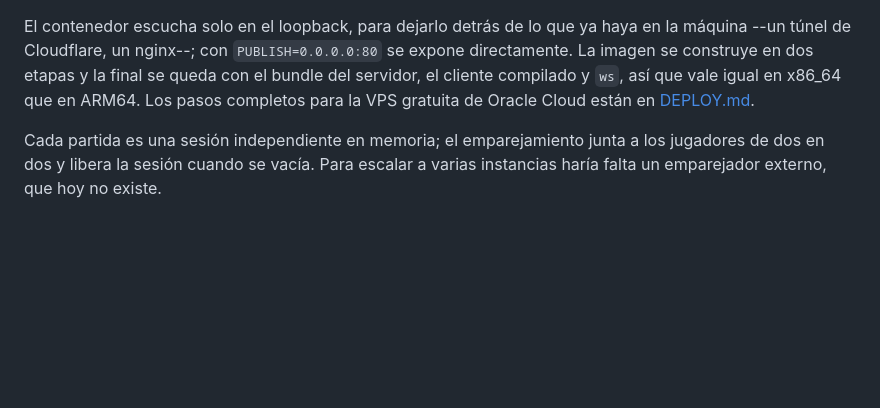
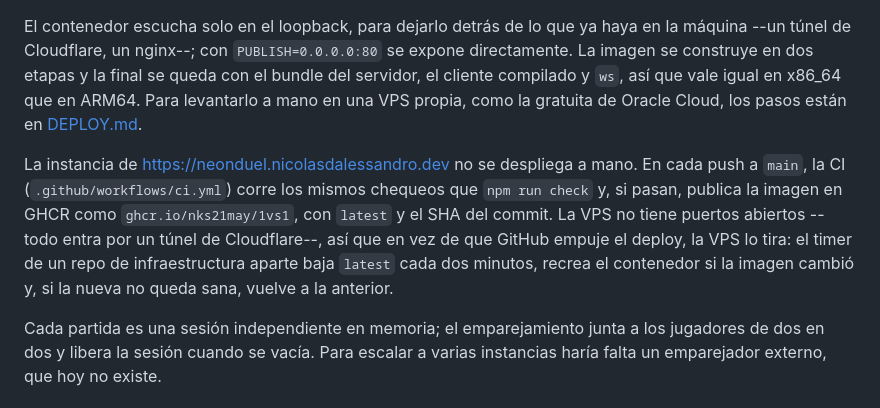
Before and after one commit to nks21may/1vs1, a Markdown page: README.md, the part around one of its changes. GitHub-like rendering; blank space fills up the shorter version.

```diff
--- a/README.md
+++ b/README.md
@@ -379,8 +381,17 @@ El contenedor escucha solo en el loopback, para dejarlo detrás de lo que ya hay
 en la máquina --un túnel de Cloudflare, un nginx--; con `PUBLISH=0.0.0.0:80` se
 expone directamente. La imagen se construye en dos etapas y la final se queda con
 el bundle del servidor, el cliente compilado y `ws`, así que vale igual en x86_64
-que en ARM64. Los pasos completos para la VPS gratuita de Oracle Cloud están en
-[DEPLOY.md](DEPLOY.md).
+que en ARM64. Para levantarlo a mano en una VPS propia, como la gratuita de
+Oracle Cloud, los pasos están en [DEPLOY.md](DEPLOY.md).
+
+La instancia de <https://neonduel.nicolasdalessandro.dev> no se despliega a mano.
+En cada push a `main`, la CI (`.github/workflows/ci.yml`) corre los mismos
+chequeos que `npm run check` y, si pasan, publica la imagen en GHCR como
+`ghcr.io/nks21may/1vs1`, con `latest` y el SHA del commit. La VPS no tiene
+puertos abiertos --todo entra por un túnel de Cloudflare--, así que en vez de que
+GitHub empuje el deploy, la VPS lo tira: el timer de un repo de infraestructura
+aparte baja `latest` cada dos minutos, recrea el contenedor si la imagen cambió
+y, si la nueva no queda sana, vuelve a la anterior.
 
 Cada partida es una sesión independiente en memoria; el emparejamiento junta a los
 jugadores de dos en dos y libera la sesión cuando se vacía. Para escalar a varias
```
Also changed, not shown: other parts of README.md (+2 -0 lines), DEPLOY.md (+8 -4 lines).
